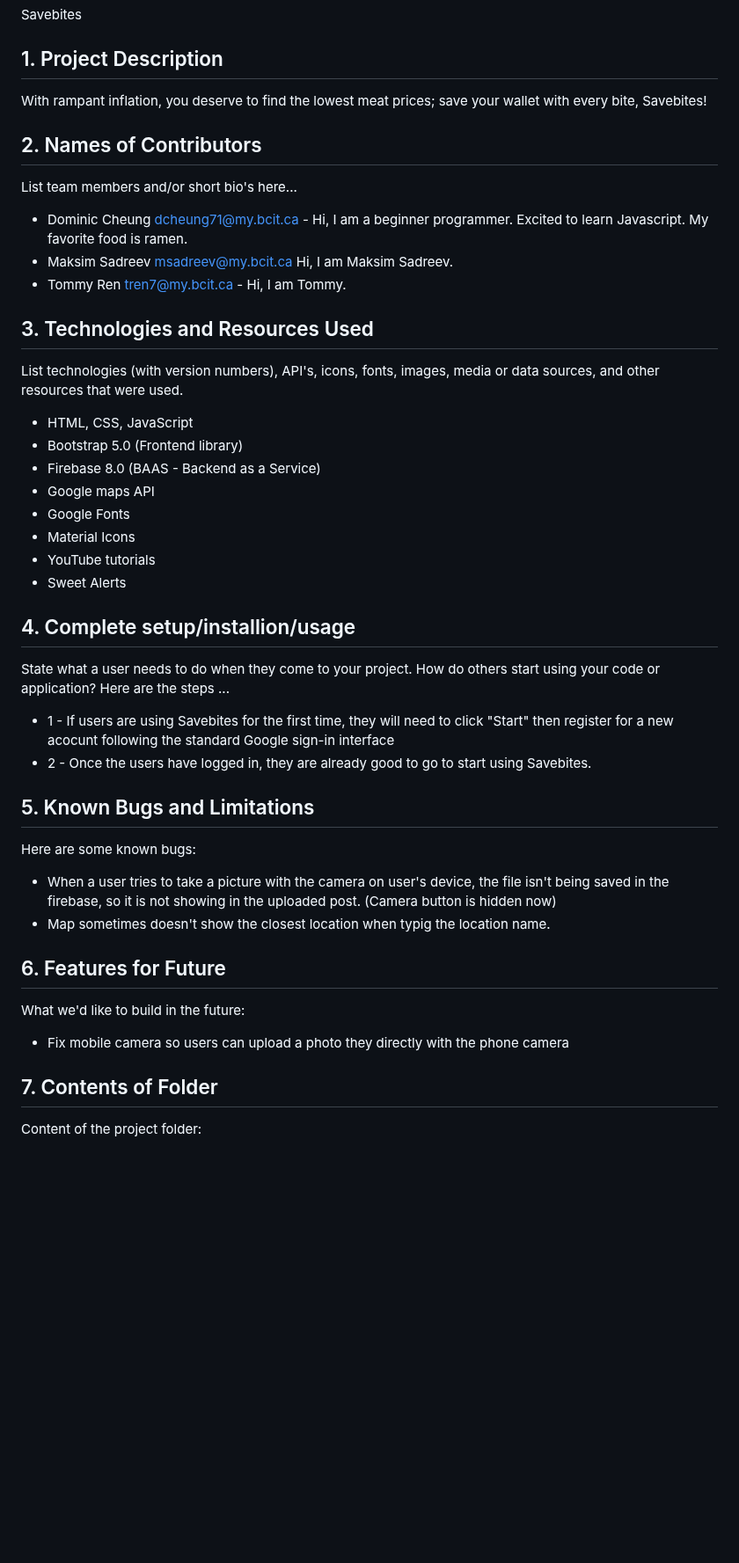
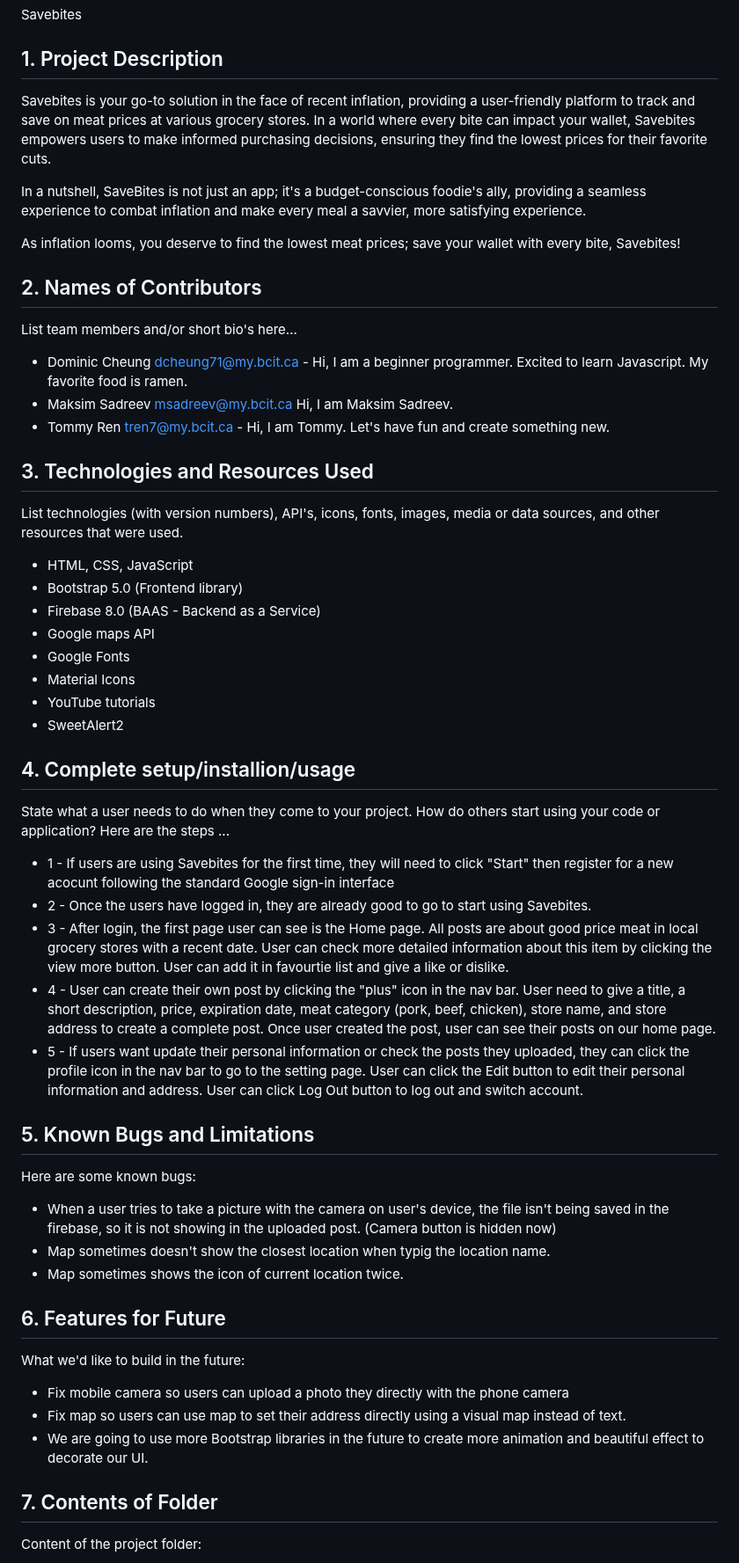
Before and after one commit to Tommy-Ren/1800_202330_BBY12, a Markdown page: README.md, the part around the change. Shown at 88% size. GitHub-like rendering; blank space fills up the shorter version.

Commit message:
README combine

```diff
--- a/README.md
+++ b/README.md
@@ -1,13 +1,17 @@
 # Project Title
 Savebites
 ## 1. Project Description
-With rampant inflation, you deserve to find the lowest meat prices; save your wallet with every bite, Savebites!
+Savebites is your go-to solution in the face of recent inflation, providing a user-friendly platform to track and save on meat prices at various grocery stores. In a world where every bite can impact your wallet, Savebites empowers users to make informed purchasing decisions, ensuring they find the lowest prices for their favorite cuts.
+
+In a nutshell, SaveBites is not just an app; it's a budget-conscious foodie's ally, providing a seamless experience to combat inflation and make every meal a savvier, more satisfying experience.
+
+As inflation looms, you deserve to find the lowest meat prices; save your wallet with every bite, Savebites!
 
 ## 2. Names of Contributors
 List team members and/or short bio's here...
 * Dominic Cheung dcheung71@my.bcit.ca - Hi, I am a beginner programmer. Excited to learn Javascript. My favorite food is ramen.
 * Maksim Sadreev msadreev@my.bcit.ca  Hi, I am Maksim Sadreev.
-* Tommy Ren tren7@my.bcit.ca - Hi, I am Tommy.
+* Tommy Ren tren7@my.bcit.ca - Hi, I am Tommy. Let's have fun and create something new.
 
 ## 3. Technologies and Resources Used
 List technologies (with version numbers), API's, icons, fonts, images, media or data sources, and other resources that were used.
@@ -18,7 +22,7 @@ List technologies (with version numbers), API's, icons, fonts, images, media or
 * Google Fonts
 * Material Icons
 * YouTube tutorials
-* Sweet Alerts
+* SweetAlert2
 
 
 ## 4. Complete setup/installion/usage
@@ -26,16 +30,21 @@ State what a user needs to do when they come to your project.  How do others sta
 Here are the steps ...
 * 1 - If users are using Savebites for the first time, they will need to click "Start" then register for a new acocunt following the standard Google sign-in interface
 * 2 - Once the users have logged in, they are already good to go to start using Savebites.
+* 3 - After login, the first page user can see is the Home page. All posts are about good price meat in local grocery stores with a recent date. User can check more detailed information about this item by clicking the view more button. User can add it in favourtie list and give a like or dislike.
+* 4 - User can create their own post by clicking the "plus" icon in the nav bar. User need to give a title, a short description, price, expiration date, meat category (pork, beef, chicken), store name, and store address to create a complete post. Once user created the post, user can see their posts on our home page.
+* 5 - If users want update their personal information or check the posts they uploaded, they can click the profile icon in the nav bar to go to the setting page. User can click the Edit button to edit their personal information and address. User can click Log Out button to log out and switch account.
 
 ## 5. Known Bugs and Limitations
 Here are some known bugs:
 * When a user tries to take a picture with the camera on user's device, the file isn't being saved in the firebase, so it is not showing in the uploaded post. (Camera button is hidden now)
 * Map sometimes doesn't show the closest location when typig the location name.
-
+* Map sometimes shows the icon of current location twice.
 
 ## 6. Features for Future
 What we'd like to build in the future:
 * Fix mobile camera so users can upload a photo they directly with the phone camera
+* Fix map so users can use map to set their address directly using a visual map instead of text.
+* We are going to use more Bootstrap libraries in the future to create more animation and beautiful effect to decorate our UI.
 
 
 ## 7. Contents of Folder
```
